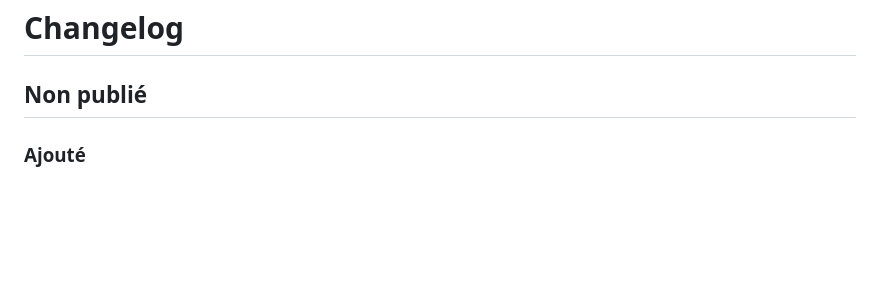
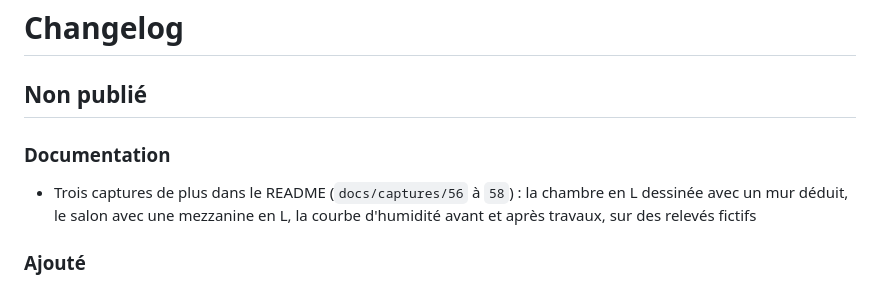
Before and after one commit to Remiverhaeghe/atelier, a Markdown page: CHANGELOG.md, the part around the change. GitHub-like rendering; blank space fills up the shorter version.

```diff
--- a/CHANGELOG.md
+++ b/CHANGELOG.md
@@ -1,6 +1,9 @@
 # Changelog
 
 ## Non publié
+
+### Documentation
+- Trois captures de plus dans le README (`docs/captures/56` à `58`) : la chambre en L dessinée avec un mur déduit, le salon avec une mezzanine en L, la courbe d'humidité avant et après travaux, sur des relevés fictifs
 
 ### Ajouté
 - Fiche de la pièce : la photo de chaque reprise y est reprise sous sa ligne, avec ses cercles ; une photo perdue ou illisible est simplement laissée de côté
```
Also changed, not shown: README.md (+4 -0 lines), docs/captures/56-dessin-piece.png (added), docs/captures/57-mezzanine-en-l.png (added), docs/captures/58-suivi-humidite.png (added).
